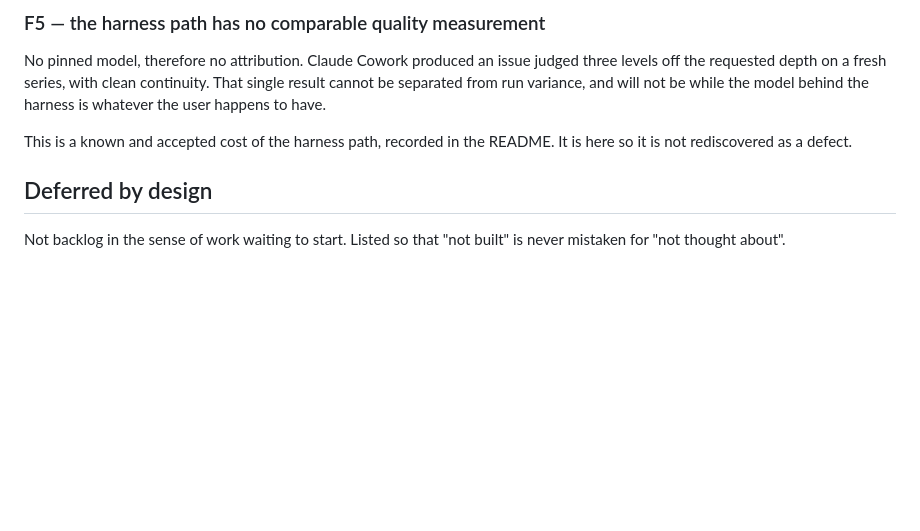
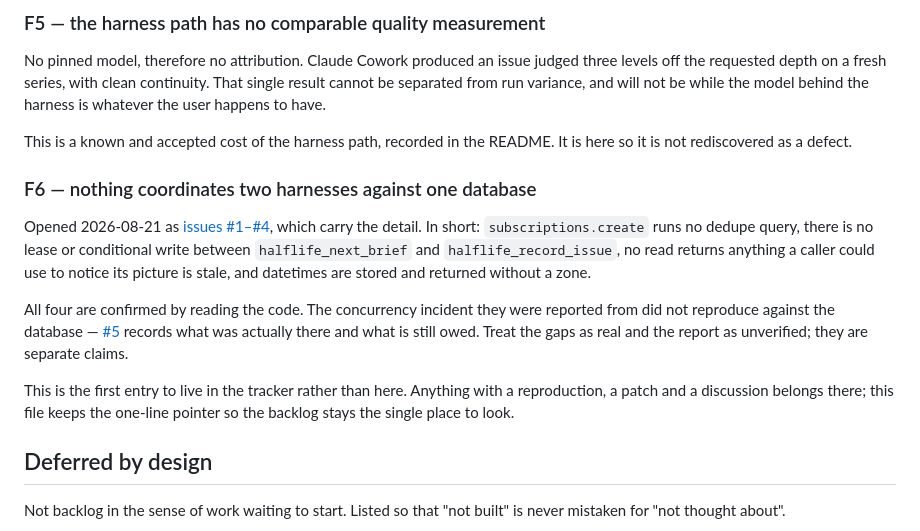
Before and after one commit to Snorn/halflife, a Markdown page: BACKLOG.md, the part around the change. GitHub-like rendering; blank space fills up the shorter version.

Commit message:
Point the backlog at the tracker for the concurrency gaps
Four gaps in coordinating two harnesses against one SQLite file, filed as
issues #1 to #4 with the code evidence for each. They are real: create runs no
dedupe query, nothing sits between next_brief and record_issue, no read returns
a version a caller could compare, and datetimes go out with no zone.

The incident they were reported from did not reproduce. The database has two
subscriptions, both five days old, and neither of the two ids named in the
duplicate report resolves at all. #5 records that separately so the design
tickets can argue their case without re-litigating the evidence in each one.

BACKLOG.md keeps a pointer rather than a copy. It exists so there is one place
to look, which a tracker does not replace, but anything with a reproduction and
a patch belongs in the tracker rather than in prose.

Co-Authored-By: Claude Opus 5 <noreply@anthropic.com>

```diff
--- a/BACKLOG.md
+++ b/BACKLOG.md
@@ -109,6 +109,22 @@ user happens to have.
 This is a known and accepted cost of the harness path, recorded in the README. It is here so it
 is not rediscovered as a defect.
 
+### F6 — nothing coordinates two harnesses against one database
+
+Opened 2026-08-21 as [issues #1–#4](https://github.com/Snorn/halflife/issues), which carry the
+detail. In short: `subscriptions.create` runs no dedupe query, there is no lease or conditional
+write between `halflife_next_brief` and `halflife_record_issue`, no read returns anything a caller
+could use to notice its picture is stale, and datetimes are stored and returned without a zone.
+
+All four are confirmed by reading the code. The concurrency incident they were reported from did
+not reproduce against the database — [#5](https://github.com/Snorn/halflife/issues/5) records what
+was actually there and what is still owed. Treat the gaps as real and the report as unverified;
+they are separate claims.
+
+This is the first entry to live in the tracker rather than here. Anything with a reproduction, a
+patch and a discussion belongs there; this file keeps the one-line pointer so the backlog stays
+the single place to look.
+
 ## Deferred by design
 
 Not backlog in the sense of work waiting to start. Listed so that "not built" is never mistaken
```
